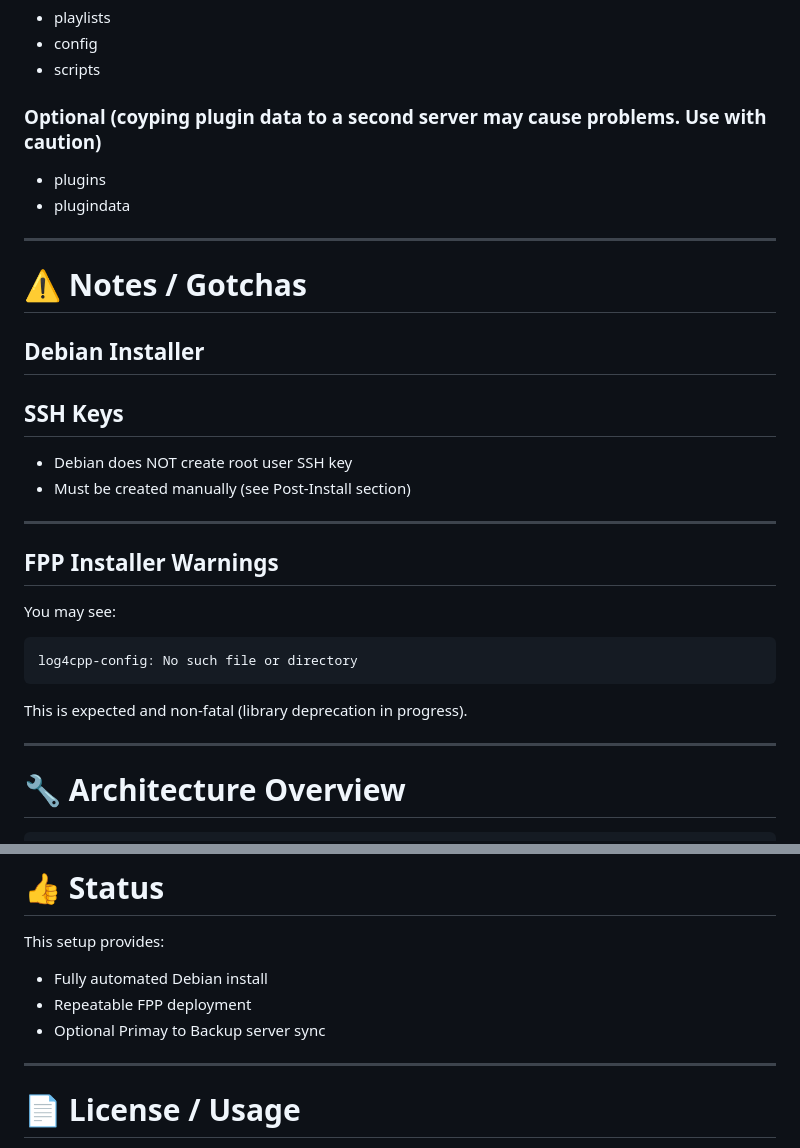
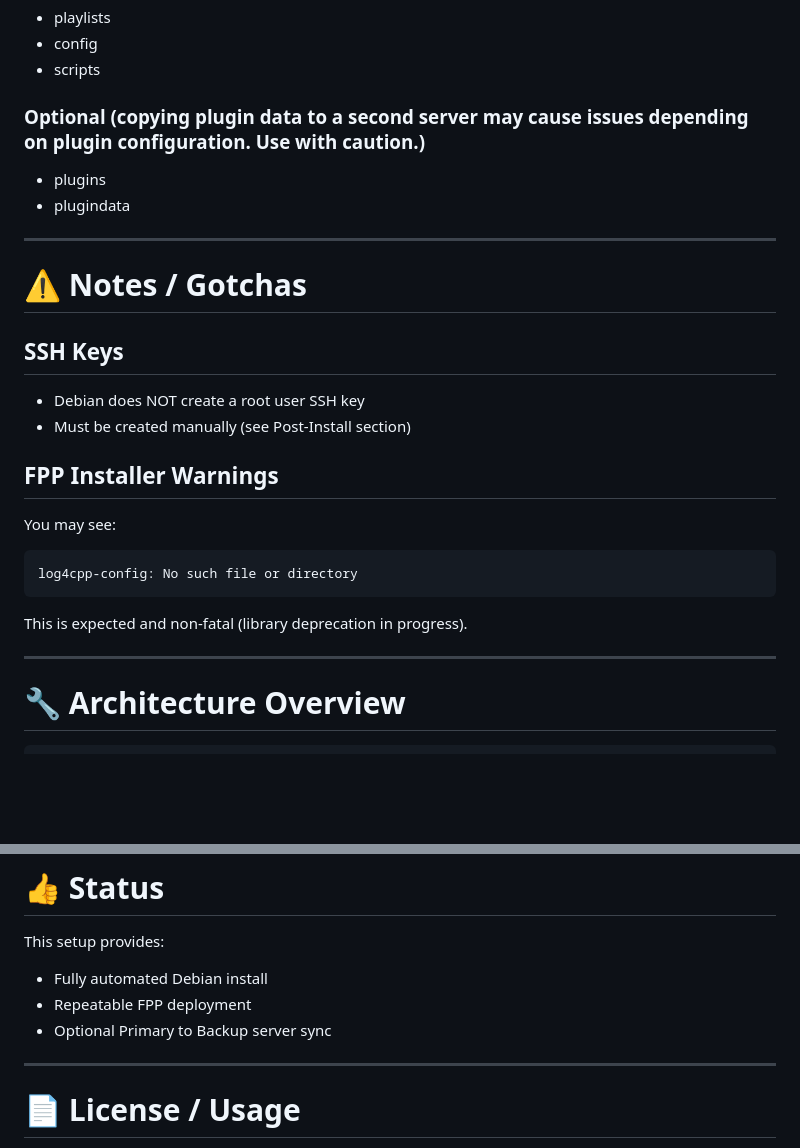
Before and after one commit to kevinsaucier/kevinsaucier.github.io, a Markdown page: README.md, 2 parts joined by grey strips. GitHub-like rendering; blank space fills up the shorter version.

```diff
--- a/README.md
+++ b/README.md
@@ -188,7 +230,7 @@ Add:
 * config
 * scripts
 
-### Optional (coyping plugin data to a second server may cause problems.  Use with caution)
+### Optional (copying plugin data to a second server may cause issues depending on plugin configuration. Use with caution.)
 
 * plugins
 * plugindata
@@ -197,15 +239,10 @@ Add:
 
 # ⚠️ Notes / Gotchas
 
-## Debian Installer
-
-
 ## SSH Keys
 
-* Debian does NOT create root user SSH key
+* Debian does NOT create a root user SSH key
 * Must be created manually (see Post-Install section)
-
----
 
 ## FPP Installer Warnings
 
@@ -218,7 +255,6 @@ log4cpp-config: No such file or directory
 This is expected and non-fatal (library deprecation in progress).
 
 ---
-
 
 # 🔧 Architecture Overview
 
@@ -243,7 +279,7 @@ This setup provides:
 
 * Fully automated Debian install
 * Repeatable FPP deployment
-* Optional Primay to Backup server sync
+* Optional Primary to Backup server sync
 
 ---
 
```
Also changed, not shown: other parts of README.md (+54 -12 lines).
